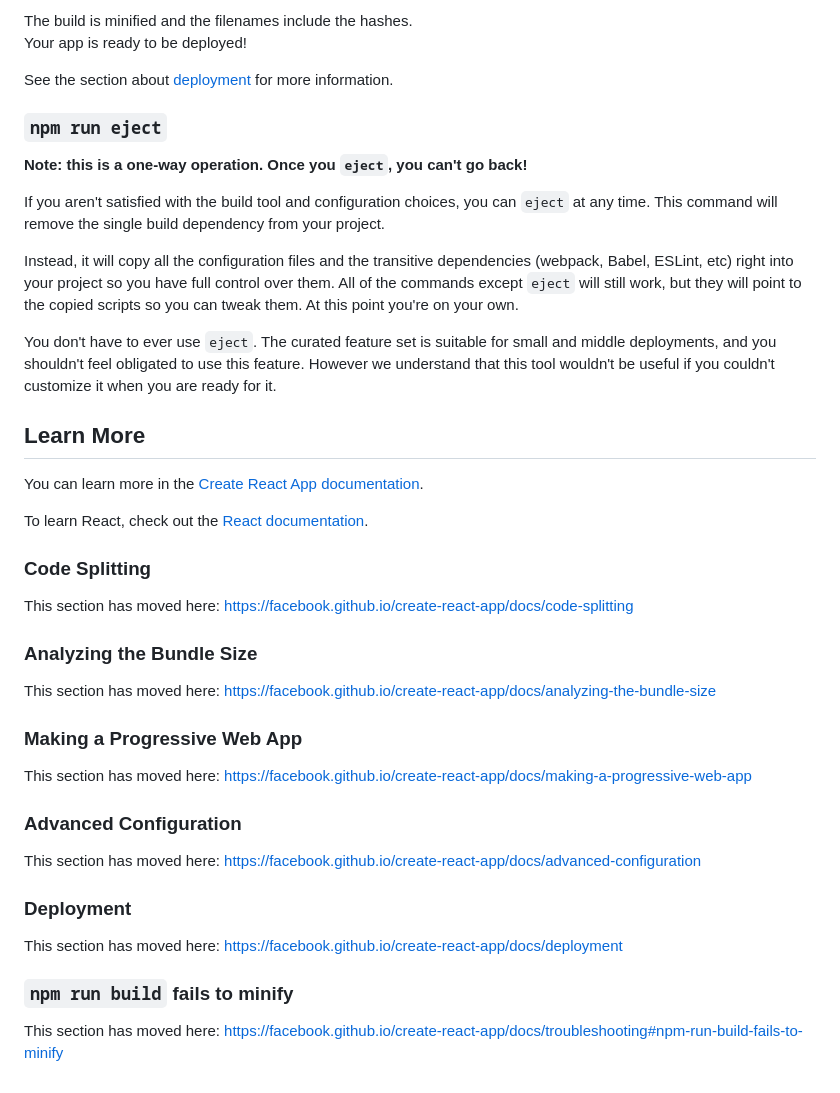
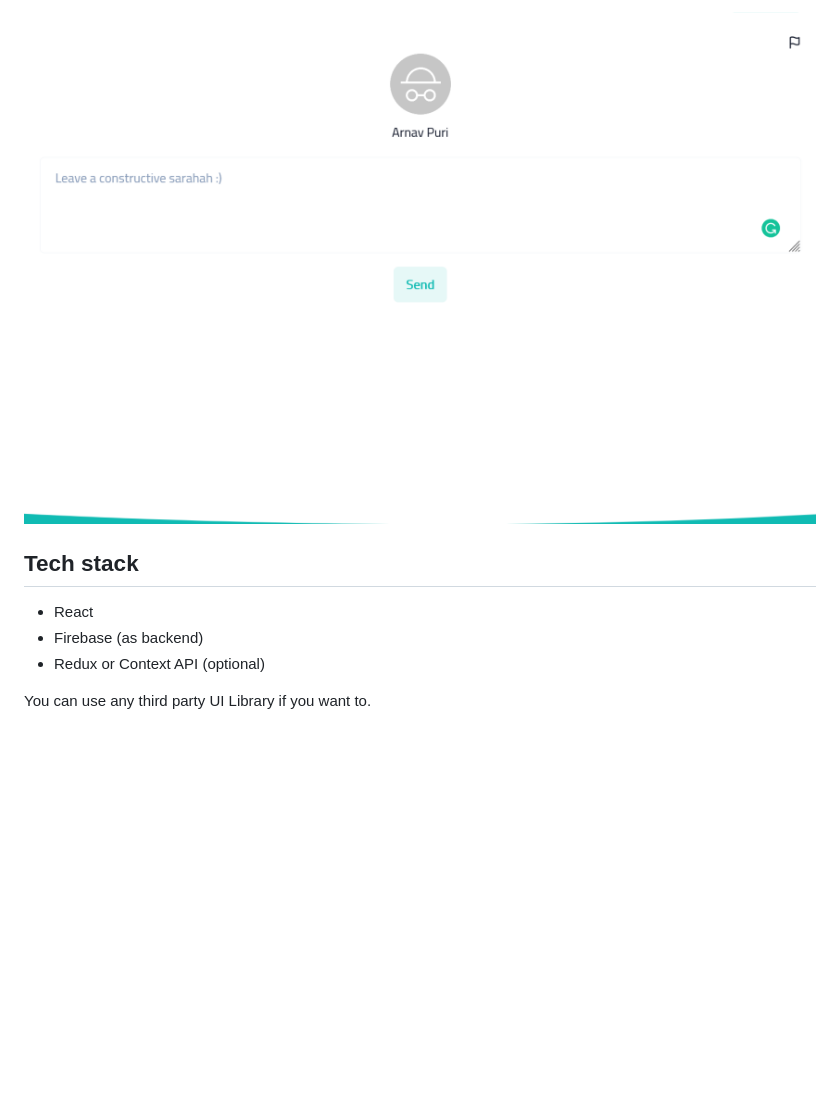
Before and after one commit to AhindraD/feedback-app, a Markdown page: README.md, the part around one of its changes. Drawn GitHub-style; pictures changed too: images/feedback.png (added); blank space fills up the shorter version.

```diff
--- a/README.md
+++ b/README.md
@@ -26,45 +37,9 @@ It correctly bundles React in production mode and optimizes the build for the be
 
-The build is minified and the filenames include the hashes.\
-Your app is ready to be deployed!
+![Profile page](./images/feedback.png)
 
-See the section about [deployment](https://facebook.github.io/create-react-app/docs/deployment) for more information.
+## Tech stack
+- React
+- Firebase (as backend)
+- Redux or Context API (optional)
 
-### `npm run eject`
-
-**Note: this is a one-way operation. Once you `eject`, you can't go back!**
-
-If you aren't satisfied with the build tool and configuration choices, you can `eject` at any time. This command will remove the single build dependency from your project.
-
-Instead, it will copy all the configuration files and the transitive dependencies (webpack, Babel, ESLint, etc) right into your project so you have full control over them. All of the commands except `eject` will still work, but they will point to the copied scripts so you can tweak them. At this point you're on your own.
-
-You don't have to ever use `eject`. The curated feature set is suitable for small and middle deployments, and you shouldn't feel obligated to use this feature. However we understand that this tool wouldn't be useful if you couldn't customize it when you are ready for it.
-
-## Learn More
-
-You can learn more in the [Create React App documentation](https://facebook.github.io/create-react-app/docs/getting-started).
-
-To learn React, check out the [React documentation](https://reactjs.org/).
-
-### Code Splitting
-
-This section has moved here: [https://facebook.github.io/create-react-app/docs/code-splitting](https://facebook.github.io/create-react-app/docs/code-splitting)
-
-### Analyzing the Bundle Size
-
-This section has moved here: [https://facebook.github.io/create-react-app/docs/analyzing-the-bundle-size](https://facebook.github.io/create-react-app/docs/analyzing-the-bundle-size)
-
-### Making a Progressive Web App
-
-This section has moved here: [https://facebook.github.io/create-react-app/docs/making-a-progressive-web-app](https://facebook.github.io/create-react-app/docs/making-a-progressive-web-app)
-
-### Advanced Configuration
-
-This section has moved here: [https://facebook.github.io/create-react-app/docs/advanced-configuration](https://facebook.github.io/create-react-app/docs/advanced-configuration)
-
-### Deployment
-
-This section has moved here: [https://facebook.github.io/create-react-app/docs/deployment](https://facebook.github.io/create-react-app/docs/deployment)
-
-### `npm run build` fails to minify
-
-This section has moved here: [https://facebook.github.io/create-react-app/docs/troubleshooting#npm-run-build-fails-to-minify](https://facebook.github.io/create-react-app/docs/troubleshooting#npm-run-build-fails-to-minify)
+You can use any third party UI Library if you want to.
```
Also changed, not shown: other parts of README.md (+26 -15 lines), images/profile.png (added), 13 other files.
